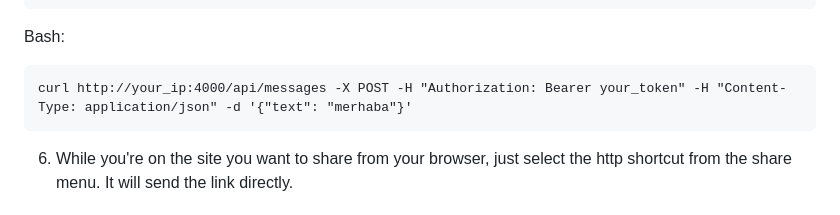
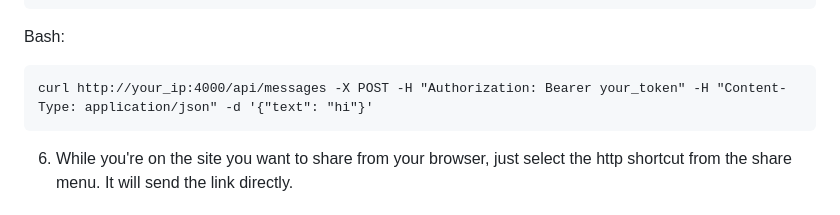
Before and after one commit to AyazOzk/Sendy, a Markdown page: README.md, the part around the change. GitHub-like rendering.

````diff
--- a/README.md
+++ b/README.md
@@ -52,7 +52,7 @@ curl http://your_ip:4000/api/messages -X POST -H "Authorization: Bearer your_tok
 ```
 Bash:
 ```
-curl http://your_ip:4000/api/messages -X POST -H "Authorization: Bearer your_token" -H "Content-Type: application/json" -d '{"text": "merhaba"}'
+curl http://your_ip:4000/api/messages -X POST -H "Authorization: Bearer your_token" -H "Content-Type: application/json" -d '{"text": "hi"}'
 ```
 6. While you're on the site you want to share from your browser, just select the http shortcut from the share menu. It will send the link directly.
 
````
